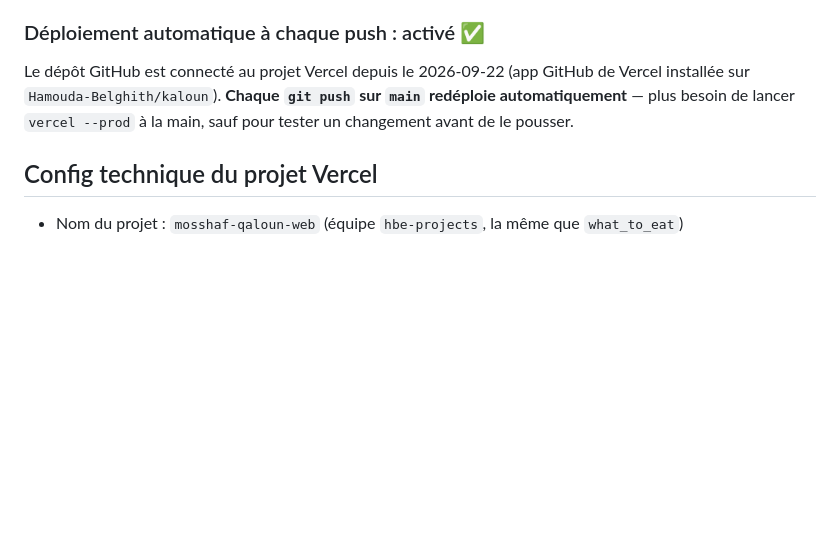
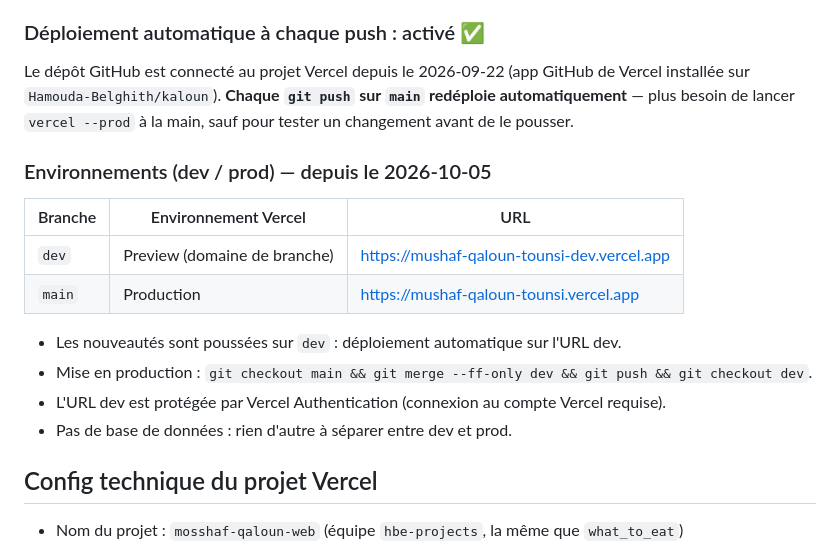
Before and after one commit to Hamouda-Belghith/kaloun, a Markdown page: WEB_DEPLOY.md, the part around the change. Drawn GitHub-style; blank space fills up the shorter version.

Commit message:
docs: environnements dev / prod sur Vercel
Co-Authored-By: Claude Opus 5.5 <noreply@anthropic.com>

```diff
--- a/WEB_DEPLOY.md
+++ b/WEB_DEPLOY.md
@@ -35,6 +35,18 @@ vercel --prod --yes
 
 Le dépôt GitHub est connecté au projet Vercel depuis le 2026-09-22 (app GitHub de Vercel installée sur `Hamouda-Belghith/kaloun`). **Chaque `git push` sur `main` redéploie automatiquement** — plus besoin de lancer `vercel --prod` à la main, sauf pour tester un changement avant de le pousser.
 
+### Environnements (dev / prod) — depuis le 2026-10-05
+
+| Branche | Environnement Vercel | URL |
+|---------|----------------------|-----|
+| `dev`   | Preview (domaine de branche) | https://mushaf-qaloun-tounsi-dev.vercel.app |
+| `main`  | Production | https://mushaf-qaloun-tounsi.vercel.app |
+
+- Les nouveautés sont poussées sur `dev` : déploiement automatique sur l'URL dev.
+- Mise en production : `git checkout main && git merge --ff-only dev && git push && git checkout dev`.
+- L'URL dev est protégée par Vercel Authentication (connexion au compte Vercel requise).
+- Pas de base de données : rien d'autre à séparer entre dev et prod.
+
 ## Config technique du projet Vercel
 
 - Nom du projet : `mosshaf-qaloun-web` (équipe `hbe-projects`, la même que `what_to_eat`)
```
